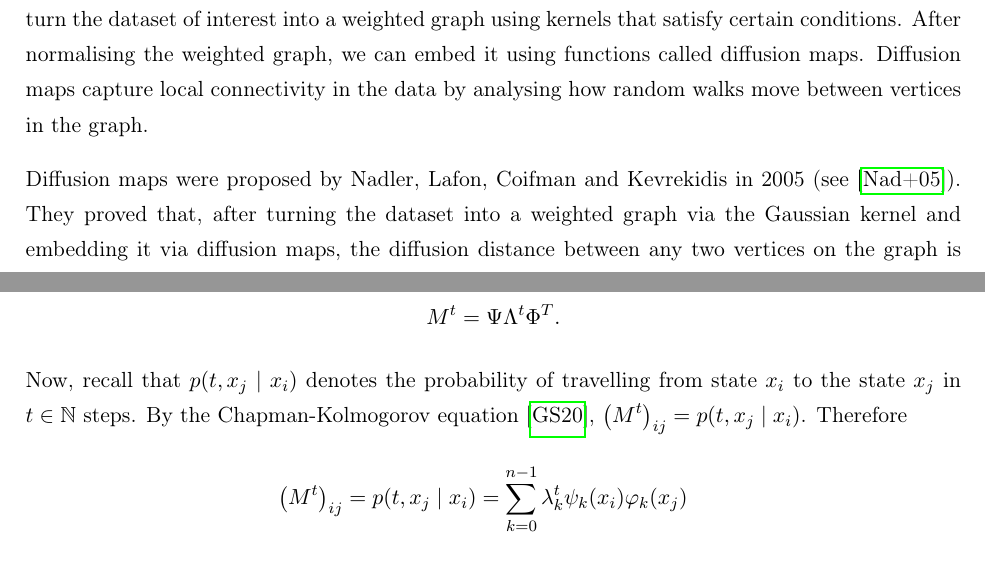
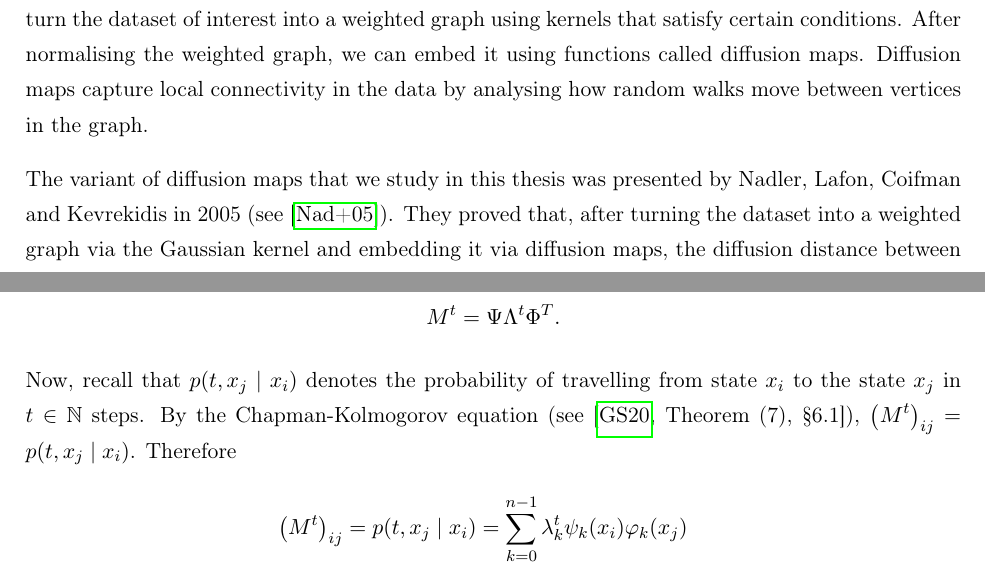
Before and after one commit to ri74ki74/Diffusion-Distance-and-Diffusion-Maps-Theory-and-Applications, a LaTeX thesis (Thesis_tex/main.tex, which reads Thesis_tex/02_introduction.tex, Thesis_tex/05_diffusion_maps.tex): two parts of pages 4 and 21 of 36, joined at a grey line, cut so that both start at the same text. Compiled offline with pdfLaTeX.

Commit message:
submitted

```diff
--- a/Thesis_tex/02_introduction.tex
+++ b/Thesis_tex/02_introduction.tex
@@ -6,7 +6,7 @@ In statistical data analysis and computer vision, we are often interested in foc
 
 Isolating the data's position from its local connectivity is a non-trivial task. One way to do that is to turn the dataset of interest into a weighted graph using kernels that satisfy certain conditions. After normalising the weighted graph, we can embed it using functions called diffusion maps. Diffusion maps capture local connectivity in the data by analysing how random walks move between vertices in the graph.
 
-Diffusion maps were proposed by Nadler, Lafon, Coifman and Kevrekidis in 2005 (see \cite{nips:dif_maps}). They proved that, after turning the dataset into a weighted graph via the Gaussian kernel and embedding it via diffusion maps, the diffusion distance between any two vertices on the graph is proportional to the Euclidean distance in the embedded space. In the paper, the authors do not analyse in detail what conditions the kernel must satisfy for the embedding to work as expected. They also prove the main theorem, but rely on auxiliary results which are often not stated. Our aim is to prove the theorem in a self-contained manner and to identify sufficient conditions on the kernel for the theorem to be applicable.
+The variant of diffusion maps that we study in this thesis was presented by Nadler, Lafon, Coifman and Kevrekidis in 2005 (see \cite{nips:dif_maps}). They proved that, after turning the dataset into a weighted graph via the Gaussian kernel and embedding it via diffusion maps, the diffusion distance between any two vertices on the graph is proportional to the Euclidean distance in the embedded space. In the paper, the authors do not analyse in detail what conditions the kernel must satisfy for the embedding to work as expected. They also prove the main theorem, but rely on auxiliary results which are often not stated. Our aim is to prove the theorem in a self-contained manner and to identify sufficient conditions on the kernel for the theorem to be applicable.
 
 The thesis is organised as follows. Section \ref{sec:one} explains the basic terms used in the thesis and contains key results used in later proofs. Section \ref{sec:two} defines diffusion distance and diffusion maps, and proves that the diffusion distance is proportional to the Euclidean distance in the embedded space. We begin by providing a complete proof of the spectral theorem for real symmetric matrices, since it is a key theorem we use later to define diffusion maps. After that, we build on \cite{nips:dif_maps}, but we prove the theorem in a self-contained way. We follow the finite Markov-matrix formulation of \cite{nips:dif_maps} and make explicit a set of assumptions on the kernel function under which the proof goes through.
 \begin{comment}
--- a/Thesis_tex/05_diffusion_maps.tex
+++ b/Thesis_tex/05_diffusion_maps.tex
@@ -195,7 +195,7 @@ Therefore
 \begin{gather*}
     M^t = \Psi\Lambda^t\Phi^T.
 \end{gather*}
-Now, recall that $p(t,x_j\mid x_i)$ denotes the probability of travelling from state $x_i$ to the state $x_j$ in $t\in\N$ steps. By the Chapman-Kolmogorov equation \cite{thr:kolmog}, $\l M^t\r_{ij}=p(t,x_j\mid x_i)$.
+Now, recall that $p(t,x_j\mid x_i)$ denotes the probability of travelling from state $x_i$ to the state $x_j$ in $t\in\N$ steps. By the Chapman-Kolmogorov equation (see \cite[Theorem~(7), \S6.1]{thr:kolmog}), $\l M^t\r_{ij}=p(t,x_j\mid x_i)$.
 Therefore
 \begin{align*}
     \l M^t\r_{ij} & = p(t,x_j\mid x_i) = \sum_{k=0}^{n-1}\lambda_k^t\psi_k(x_i)\phi_k(x_j) \\
```
Also changed, not shown: Thesis_tex/03_preliminaries.tex (+1 -1 lines), Thesis_tex/bibliography.bib (+1 -1 lines), Thesis_tex/main.pdf.
